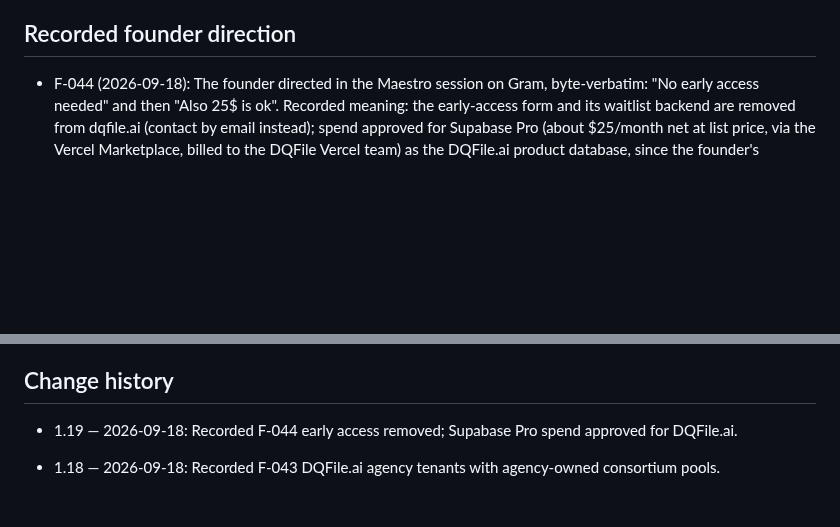
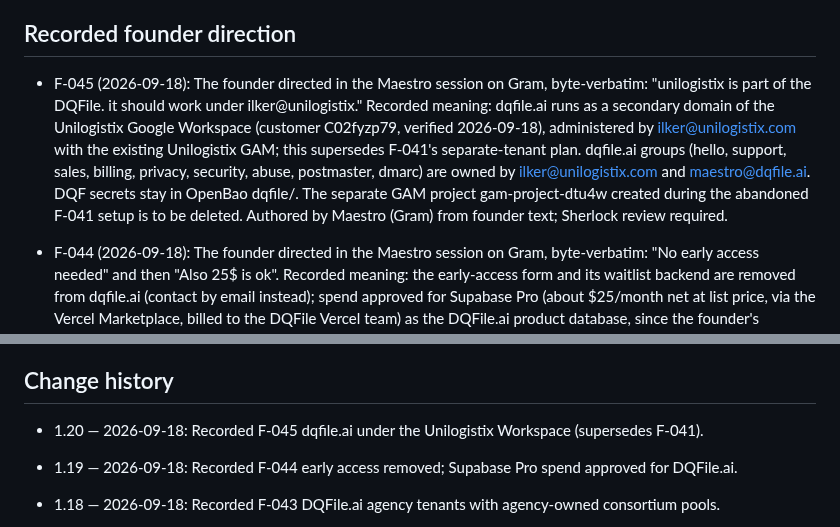
Before and after one commit to turkyildiz/Unilogistix, a Markdown page: governance/BOARD_REGISTER.md, 2 parts joined by grey strips. GitHub-like rendering; blank space fills up the shorter version.

Commit message:
Record F-045: dqfile.ai runs under the Unilogistix Workspace (supersedes F-041).
Co-Authored-By: Claude Opus 5 (1M context) <noreply@anthropic.com>

```diff
--- a/governance/BOARD_REGISTER.md
+++ b/governance/BOARD_REGISTER.md
@@ -4,6 +4,7 @@ Version: 1.19 | Updated: 2026-09-18 | Status: Complete draft manuscript; scoped
 
 ## Recorded founder direction
 
+- F-045 (2026-09-18): The founder directed in the Maestro session on Gram, byte-verbatim: "unilogistix is part of the DQFile. it should work under ilker@unilogistix." Recorded meaning: dqfile.ai runs as a secondary domain of the Unilogistix Google Workspace (customer C02fyzp79, verified 2026-09-18), administered by ilker@unilogistix.com with the existing Unilogistix GAM; this supersedes F-041's separate-tenant plan. dqfile.ai groups (hello, support, sales, billing, privacy, security, abuse, postmaster, dmarc) are owned by ilker@unilogistix.com and maestro@dqfile.ai. DQF secrets stay in OpenBao dqfile/. The separate GAM project gam-project-dtu4w created during the abandoned F-041 setup is to be deleted. Authored by Maestro (Gram) from founder text; Sherlock review required.
 - F-044 (2026-09-18): The founder directed in the Maestro session on Gram, byte-verbatim: "No early access needed" and then "Also 25$ is ok". Recorded meaning: the early-access form and its waitlist backend are removed from dqfile.ai (contact by email instead); spend approved for Supabase Pro (about $25/month net at list price, via the Vercel Marketplace, billed to the DQFile Vercel team) as the DQFile.ai product database, since the founder's Supabase account has no free-plan project slot left. No other spend approved. Authored by Maestro (Gram) from founder text; Sherlock review required.
 - F-043 (2026-09-18): The founder directed in the Maestro session on Gram, byte-verbatim: "1 request, we can let agencies to use this as well, so we could let them add other trucking companies as well. all docs ae seperated by the trucking company but pool is all together" Recorded meaning: DQFile.ai supports agency tenants (compliance agencies / C/TPAs) that manage several carriers. Each carrier's documents stay separated by carrier (row-level isolation, carrier-revocable agency access, carrier data export). The random pool may combine the agency's client carriers as a consortium owned by the agency, which must be the Clearinghouse-registered C/TPA designated by each carrier (40.347(b), 382.711(d), 382.715(a)); DQFile itself remains software and does not own multi-carrier pools (F-040 C option 1 unchanged). Design: turkyildiz/dqfile docs/AGENCIES.md. Counsel review required on service-agent characterization. Authored by Maestro (Gram) from founder text; Sherlock review required.
 - F-042 (2026-09-18): The founder answered in the Maestro session on Gram, byte-verbatim: "dqfile.ai" (the Workspace primary domain, resolving "Maestro@dqfile.com" in the prior message; Maestro's mailbox is maestro@dqfile.ai) and then "Pro plan approved, go ahead with Vercel". Recorded meaning: spend approved for one Vercel Pro seat (about $20/month at list price) for a DQFile.ai Vercel team separate from the Truxon team, to host the dqfile.ai website (turkyildiz/dqfile `site/`). No other spend is approved. Vercel credentials for DQF live in OpenBao under `dqfile/vercel/`; the Truxon deploy token is never used for DQF (F-036). Authored by Maestro (Gram) from founder text; Sherlock review required.
@@ -115,6 +116,7 @@ Bootstrap human dependencies must be logged in the autonomy register. They do no
 
 ## Change history
 
+- 1.20 — 2026-09-18: Recorded F-045 dqfile.ai under the Unilogistix Workspace (supersedes F-041).
 - 1.19 — 2026-09-18: Recorded F-044 early access removed; Supabase Pro spend approved for DQFile.ai.
 - 1.18 — 2026-09-18: Recorded F-043 DQFile.ai agency tenants with agency-owned consortium pools.
 - 1.17 — 2026-09-18: Recorded F-042 dqfile.ai primary domain and Vercel Pro spend approval for DQFile.ai.
```
Also changed, not shown: other parts of governance/BOARD_REGISTER.md (+1 -1 lines).
